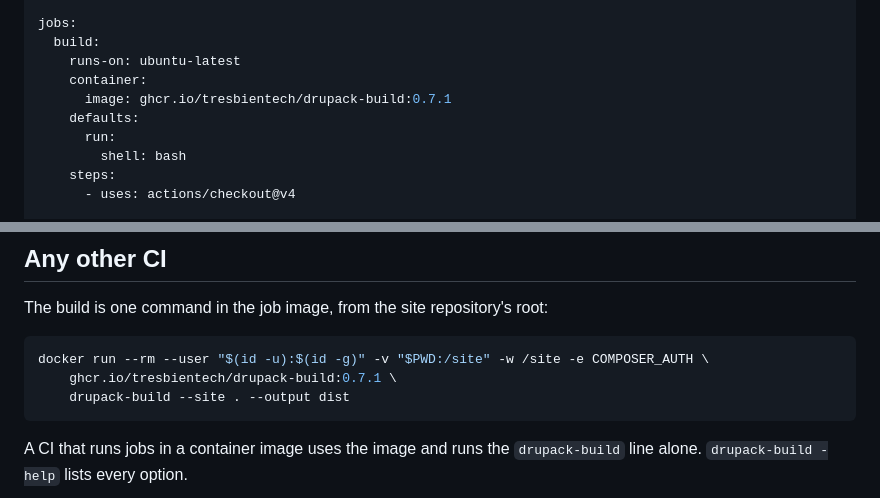
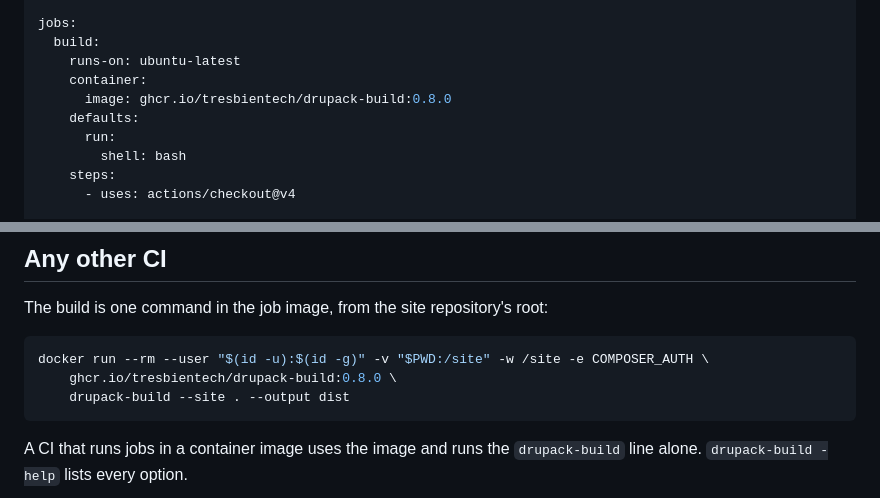
Before and after one commit to tresbientech/drupack, a Markdown page: docs/build-your-site.md, 2 parts joined by grey strips. Drawn GitHub-style.

````diff
--- a/docs/build-your-site.md
+++ b/docs/build-your-site.md
@@ -262,7 +262,7 @@ jobs:
   build:
     runs-on: ubuntu-latest
     container:
-      image: ghcr.io/tresbientech/drupack-build:0.7.1
+      image: ghcr.io/tresbientech/drupack-build:0.8.0
     defaults:
       run:
         shell: bash
@@ -351,7 +351,7 @@ The build is one command in the job image, from the site repository's root:
 
 ```sh
 docker run --rm --user "$(id -u):$(id -g)" -v "$PWD:/site" -w /site -e COMPOSER_AUTH \
-    ghcr.io/tresbientech/drupack-build:0.7.1 \
+    ghcr.io/tresbientech/drupack-build:0.8.0 \
     drupack-build --site . --output dist
 ```
 
````
Also changed, not shown: other parts of docs/build-your-site.md (+4 -4 lines).
